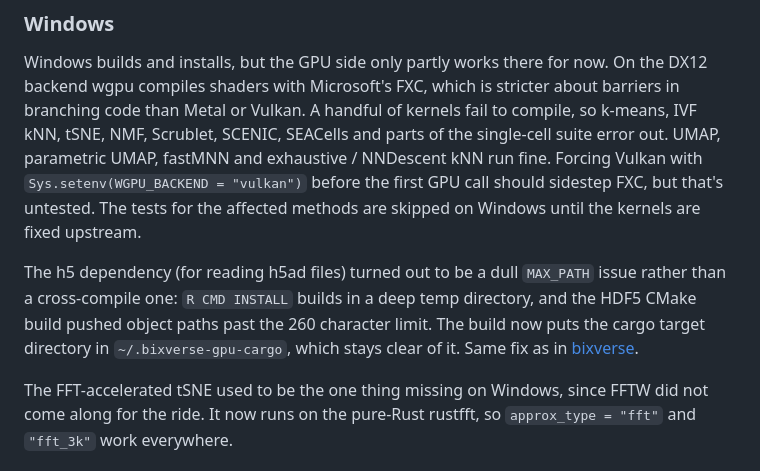
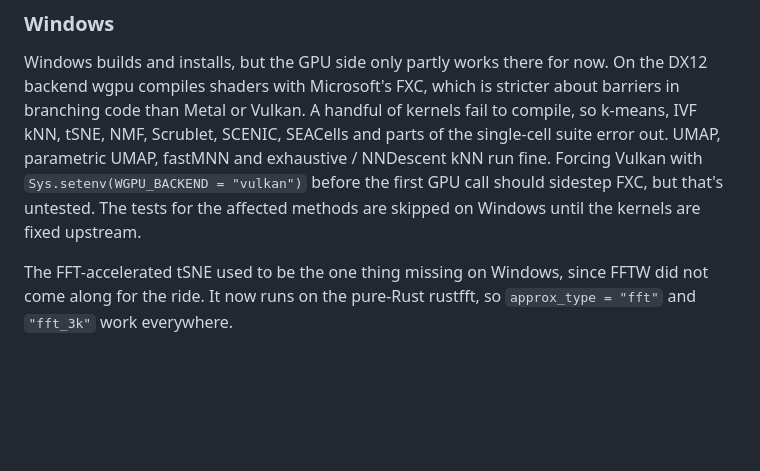
Before and after one commit to GregorLueg/bixverse.gpu, a Markdown page: README.md, the part around the change. GitHub-like rendering; blank space fills up the shorter version.

```diff
--- a/README.md
+++ b/README.md
@@ -110,12 +110,6 @@ Vulkan with `Sys.setenv(WGPU_BACKEND = "vulkan")` before the first GPU call
 should sidestep FXC, but that's untested. The tests for the affected methods
 are skipped on Windows until the kernels are fixed upstream.
 
-The h5 dependency (for reading h5ad files) turned out to be a dull
-`MAX_PATH` issue rather than a cross-compile one: `R CMD INSTALL` builds in a
-deep temp directory, and the HDF5 CMake build pushed object paths past the 260
-character limit. The build now puts the cargo target directory in
-`~/.bixverse-gpu-cargo`, which stays clear of it. Same fix as in
-[bixverse](https://github.com/GregorLueg/bixverse).
 
 The FFT-accelerated tSNE used to be the one thing missing on Windows, since
 FFTW did not come along for the ride. It now runs on the pure-Rust rustfft, so
```
